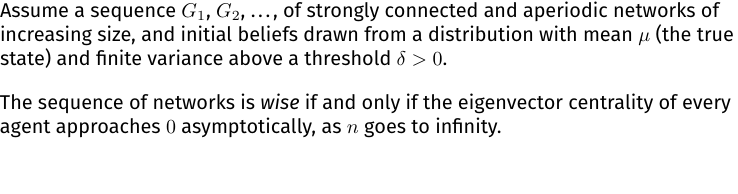
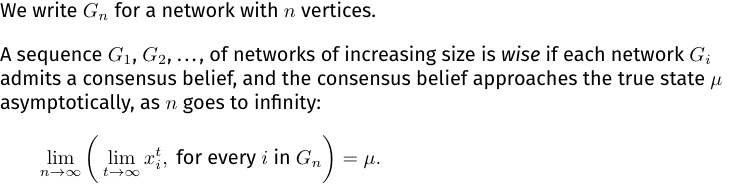
Before and after one commit to adrianharet/slides-material, a LaTeX figure (social-learning.tex): the whole page. Compiled offline with pdfLaTeX.

Commit message:
Update game theory and social learning notes
Expanded explanations and added new sections in game-theory.tex and social-learning.tex, including details on relatedness in cooperation and consensus in social networks. Commented out some previous explanations and added new mathematical derivations. Updated corresponding PDF and PNG outputs.

```diff
--- a/social-learning.tex
+++ b/social-learning.tex
@@ -89,6 +92,29 @@
 
 
 
+
+    % If the social network is strongly connected and aperiodic,
+    % then the agents' opinions converge to a common value \(\tilde{x} \in [0, 1]\),
+    % called the \emph{consensus belief}:
+    % \begin{flalign*}
+    %     \qquad
+    %     \lim_{t \to \infty} x^t_i &= \tilde{x}, &
+    % \end{flalign*}
+    % for all agents \(i\).
+
+
+
+
+    We write \(G_n\) for a network with \(n\) vertices.
+    \vspace{1em}
+
+    A sequence \(G_1\), \(G_2\), \dots, of
+    networks of increasing size is \emph{wise} if each network \(G_i\) admits a consensus belief,
+    and the consensus belief approaches the true state \(\mu\) asymptotically, as \(n\) goes to infinity:
+    \begin{flalign*}
+        \qquad
+        \lim_{n \to \infty} \bigg(\lim_{t \rightarrow \infty} x_i^t, \text{ for every } i \text{ in } G_n \bigg) & = \mu. &
+    \end{flalign*}
 
 
 
@@ -277,13 +303,13 @@
 
 
 
-    Assume a sequence \(G_1\), \(G_2\), \dots, of strongly connected and aperiodic networks of increasing size,
-    and initial beliefs drawn from a distribution with mean \(\mu\) (the true state) and
-    finite variance above a threshold \(\delta > 0\).
-    \vspace{1em}
+    % Assume a sequence \(G_1\), \(G_2\), \dots, of strongly connected and aperiodic networks of increasing size,
+    % and initial beliefs drawn from a distribution with mean \(\mu\) (the true state) and
+    % finite variance above a threshold \(\delta > 0\).
+    % \vspace{1em}
 
-    The sequence of networks is \emph{wise} if and only if the eigenvector centrality of every agent
-    approaches \(0\) asymptotically, as \(n\) goes to infinity.
+    % The sequence of networks is \emph{wise} if and only if the eigenvector centrality of every agent
+    % approaches \(0\) asymptotically, as \(n\) goes to infinity.
 
 
 
```
Also changed, not shown: game-theory.tex (+51 -11 lines), game-theory.pdf, output.png, social-learning.pdf, social-learning.tex (3 more changed lines).
